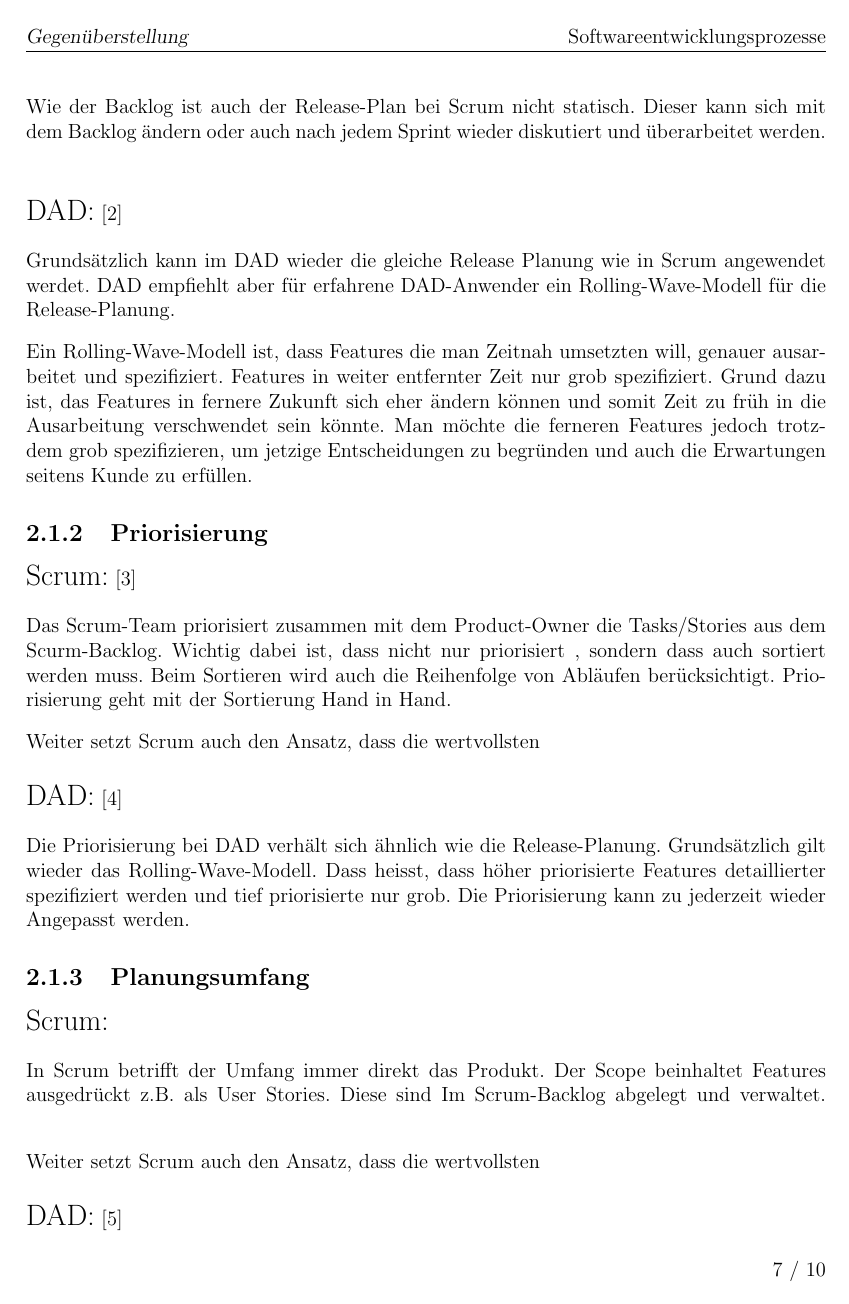
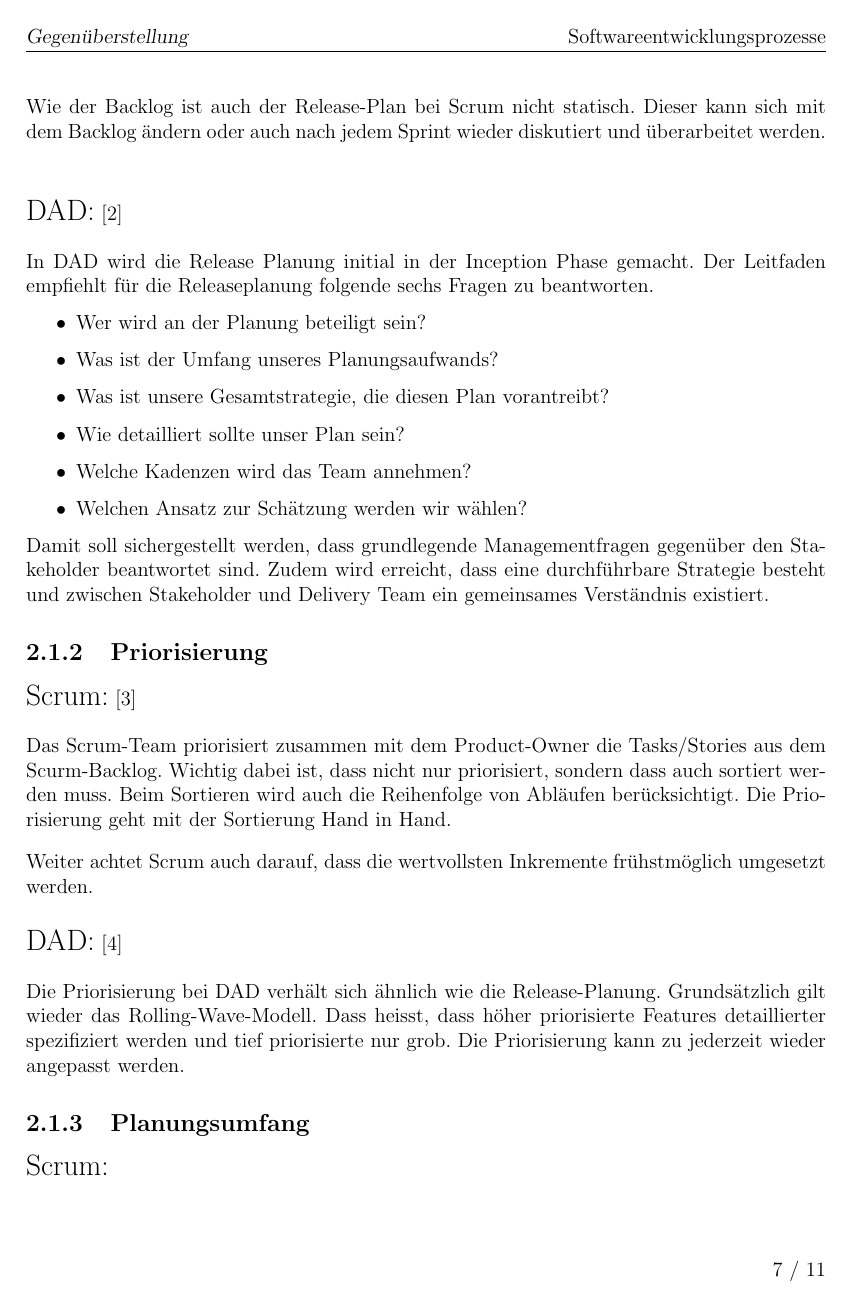
Before and after one commit to bananenhoschi/sepc, a LaTeX document (AS_2-2/main.tex, which reads AS_2-2/chapters/comparsion.tex): page 8 of 11 before the commit and page 8 of 12 after it. Compiled offline with pdfLaTeX.

Commit message:
Überarbeitung Aspekt Planung

```diff
--- a/AS_2-2/chapters/comparsion.tex
+++ b/AS_2-2/chapters/comparsion.tex
@@ -34,32 +34,36 @@
 
 {\Large DAD:} \cite{planningReleaseDad} \medskip
 
-Grundsätzlich kann im DAD wieder die gleiche Release Planung wie in Scrum angewendet werdet. DAD empfiehlt aber für erfahrene DAD-Anwender ein Rolling-Wave-Modell für die Release-Planung. \smallskip
-
-Ein Rolling-Wave-Modell ist, dass Features die man Zeitnah umsetzten will, genauer ausarbeitet und spezifiziert. Features in weiter entfernter Zeit nur grob spezifiziert.  Grund dazu ist, das Features in fernere Zukunft sich eher ändern können und somit  Zeit zu früh in die Ausarbeitung verschwendet sein könnte. Man möchte die ferneren Features jedoch trotzdem grob spezifizieren, um jetzige Entscheidungen zu begründen und auch die Erwartungen seitens Kunde zu erfüllen.
+In DAD wird die Release Planung initial in der Inception Phase gemacht. Der Leitfaden empfiehlt für die Releaseplanung folgende sechs Fragen zu beantworten.
+\begin{itemize}
+	\item Wer wird an der Planung beteiligt sein?
+	\item Was ist der Umfang unseres Planungsaufwands?
+	\item Was ist unsere Gesamtstrategie, die diesen Plan vorantreibt?
+    \item Wie detailliert sollte unser Plan sein?
+    \item Welche Kadenzen wird das Team annehmen?
+    \item Welchen Ansatz zur Schätzung werden wir wählen?
+\end{itemize}
+Damit soll sichergestellt werden, dass grundlegende Managementfragen gegenüber den Stakeholder beantwortet sind. Zudem wird erreicht, dass eine durchführbare Strategie besteht und zwischen Stakeholder und Delivery Team ein gemeinsames Verständnis existiert.
 
 
 \subsection{Priorisierung}
 
 {\Large Scrum:} \cite{planningPrioScrum} \medskip
 
-Das Scrum-Team priorisiert zusammen mit dem Product-Owner die Tasks/Stories aus dem Scurm-Backlog. Wichtig dabei ist, dass nicht nur priorisiert , sondern dass auch sortiert werden muss. Beim Sortieren wird auch die Reihenfolge von Abläufen berücksichtigt. Priorisierung geht mit der Sortierung Hand in Hand. \smallskip
+Das Scrum-Team priorisiert zusammen mit dem Product-Owner die Tasks/Stories aus dem Scurm-Backlog. Wichtig dabei ist, dass nicht nur priorisiert, sondern dass auch sortiert werden muss. Beim Sortieren wird auch die Reihenfolge von Abläufen berücksichtigt. Die Priorisierung geht mit der Sortierung Hand in Hand. \smallskip
 
-Weiter setzt Scrum auch den Ansatz, dass die wertvollsten
-\bigskip
+Weiter achtet Scrum auch darauf, dass die wertvollsten Inkremente frühstmöglich umgesetzt werden.\bigskip
 
 {\Large DAD:} \cite{planningPrioDad} \medskip
 
-Die Priorisierung bei DAD verhält sich ähnlich wie die Release-Planung. Grundsätzlich gilt wieder das Rolling-Wave-Modell. Dass heisst, dass höher priorisierte Features detaillierter spezifiziert werden und tief priorisierte nur grob. Die Priorisierung kann zu jederzeit wieder Angepasst werden.
+Die Priorisierung bei DAD verhält sich ähnlich wie die Release-Planung. Grundsätzlich gilt wieder das Rolling-Wave-Modell. Dass heisst, dass höher priorisierte Features detaillierter spezifiziert werden und tief priorisierte nur grob. Die Priorisierung kann zu jederzeit wieder angepasst werden.
 
 
 \subsection{Planungsumfang}
 
 {\Large Scrum:} \medskip
 
-In Scrum betrifft der Umfang immer direkt das Produkt. Der Scope beinhaltet Features ausgedrückt z.B. als User Stories. Diese sind Im Scrum-Backlog abgelegt und verwaltet. \smallskip
-
-Weiter setzt Scrum auch den Ansatz, dass die wertvollsten
+In Scrum betrifft der Umfang immer direkt das Produkt. Der Scope beinhaltet Features ausgedrückt z.B. als User Stories. Diese sind Im Scrum-Backlog abgelegt und verwaltet.
 \bigskip
 
 {\Large DAD:} \cite{planningScopeDad} \medskip
```
Also changed, not shown: AS_2-2/chapters/introduction.tex (+1 -1 lines), AS_2-2/chapters/comparsion.tex (22 more changed lines).
